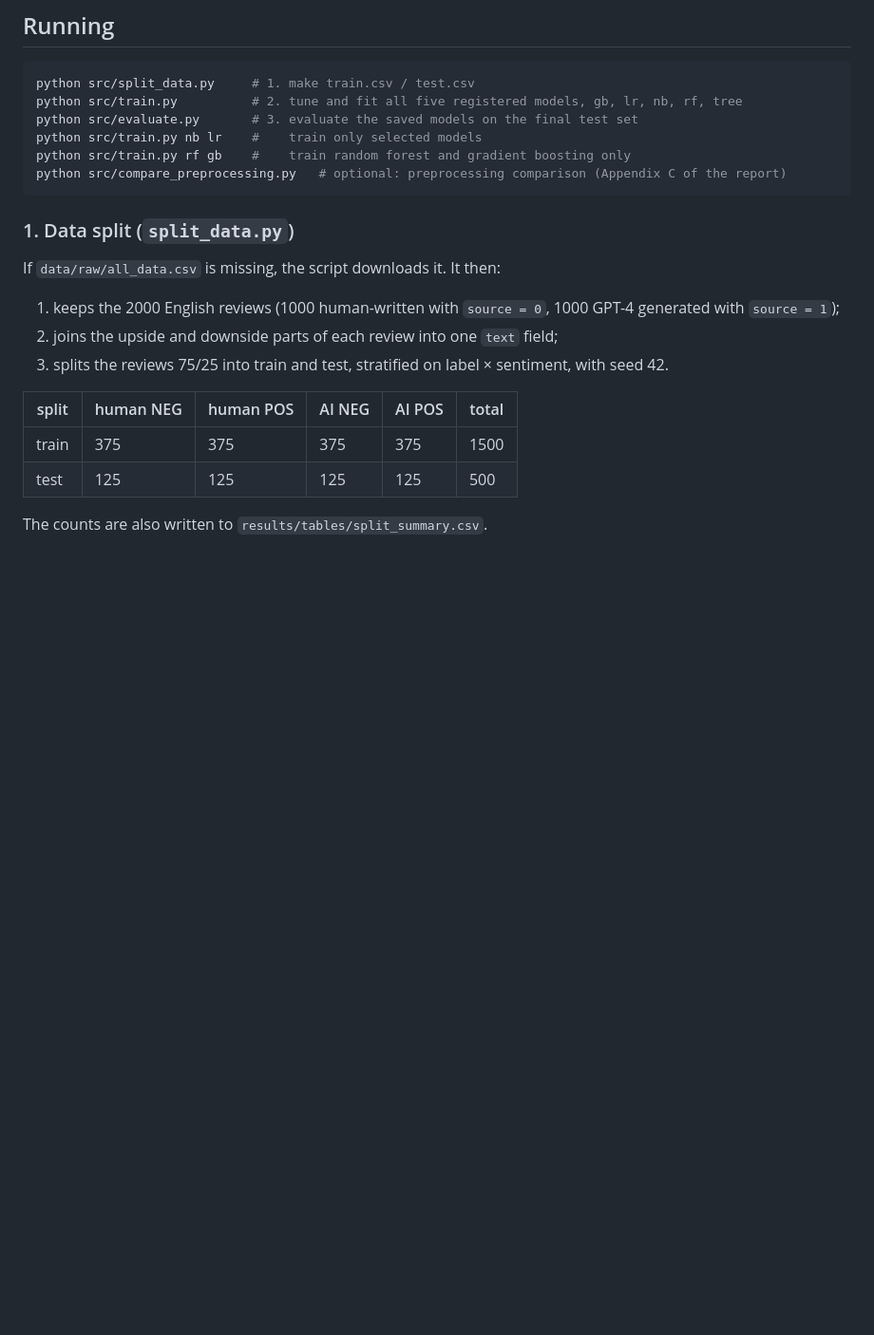
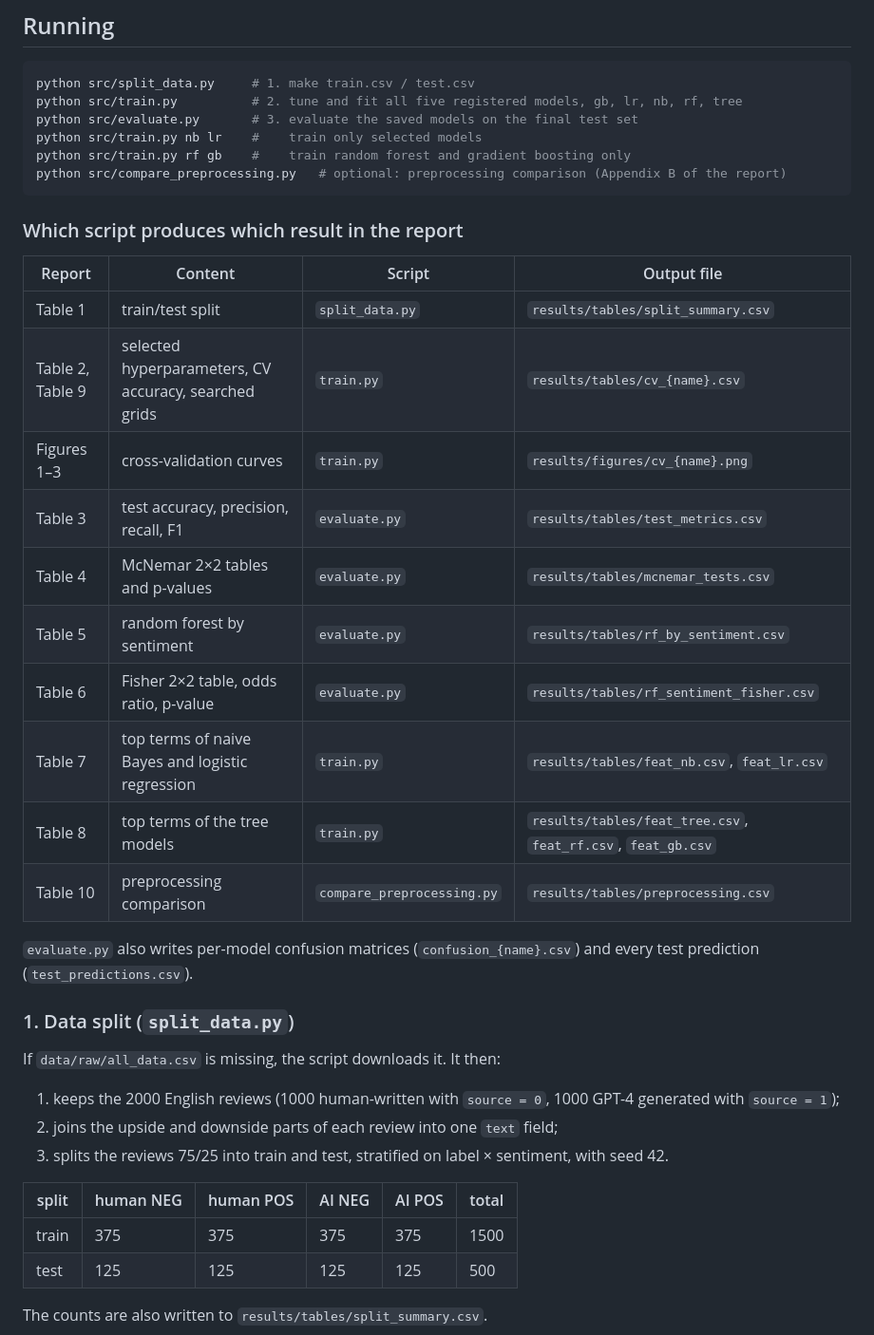
Before and after one commit to Additi0n/Detection-Fake-Hotel-Reviews, a Markdown page: README.md, the part around one of its changes. Shown at 95% size. GitHub-like rendering; blank space fills up the shorter version.

````diff
--- a/README.md
+++ b/README.md
@@ -53,8 +53,26 @@ python src/train.py          # 2. tune and fit all five registered models, gb, l
 python src/evaluate.py       # 3. evaluate the saved models on the final test set
 python src/train.py nb lr    #    train only selected models
 python src/train.py rf gb    #    train random forest and gradient boosting only
-python src/compare_preprocessing.py   # optional: preprocessing comparison (Appendix C of the report)
+python src/compare_preprocessing.py   # optional: preprocessing comparison (Appendix B of the report)
 ```
+
+### Which script produces which result in the report
+
+| Report | Content | Script | Output file |
+|--------|---------|--------|-------------|
+| Table 1 | train/test split | `split_data.py` | `results/tables/split_summary.csv` |
+| Table 2, Table 9 | selected hyperparameters, CV accuracy, searched grids | `train.py` | `results/tables/cv_{name}.csv` |
+| Figures 1–3 | cross-validation curves | `train.py` | `results/figures/cv_{name}.png` |
+| Table 3 | test accuracy, precision, recall, F1 | `evaluate.py` | `results/tables/test_metrics.csv` |
+| Table 4 | McNemar 2×2 tables and p-values | `evaluate.py` | `results/tables/mcnemar_tests.csv` |
+| Table 5 | random forest by sentiment | `evaluate.py` | `results/tables/rf_by_sentiment.csv` |
+| Table 6 | Fisher 2×2 table, odds ratio, p-value | `evaluate.py` | `results/tables/rf_sentiment_fisher.csv` |
+| Table 7 | top terms of naive Bayes and logistic regression | `train.py` | `results/tables/feat_nb.csv`, `feat_lr.csv` |
+| Table 8 | top terms of the tree models | `train.py` | `results/tables/feat_tree.csv`, `feat_rf.csv`, `feat_gb.csv` |
+| Table 10 | preprocessing comparison | `compare_preprocessing.py` | `results/tables/preprocessing.csv` |
+
+`evaluate.py` also writes per-model confusion matrices (`confusion_{name}.csv`) and every test prediction (`test_predictions.csv`).
+
 
 ### 1. Data split (`split_data.py`)
 
````
Also changed, not shown: other parts of README.md (+1 -1 lines), README.zh-CN.md (+20 -2 lines).
